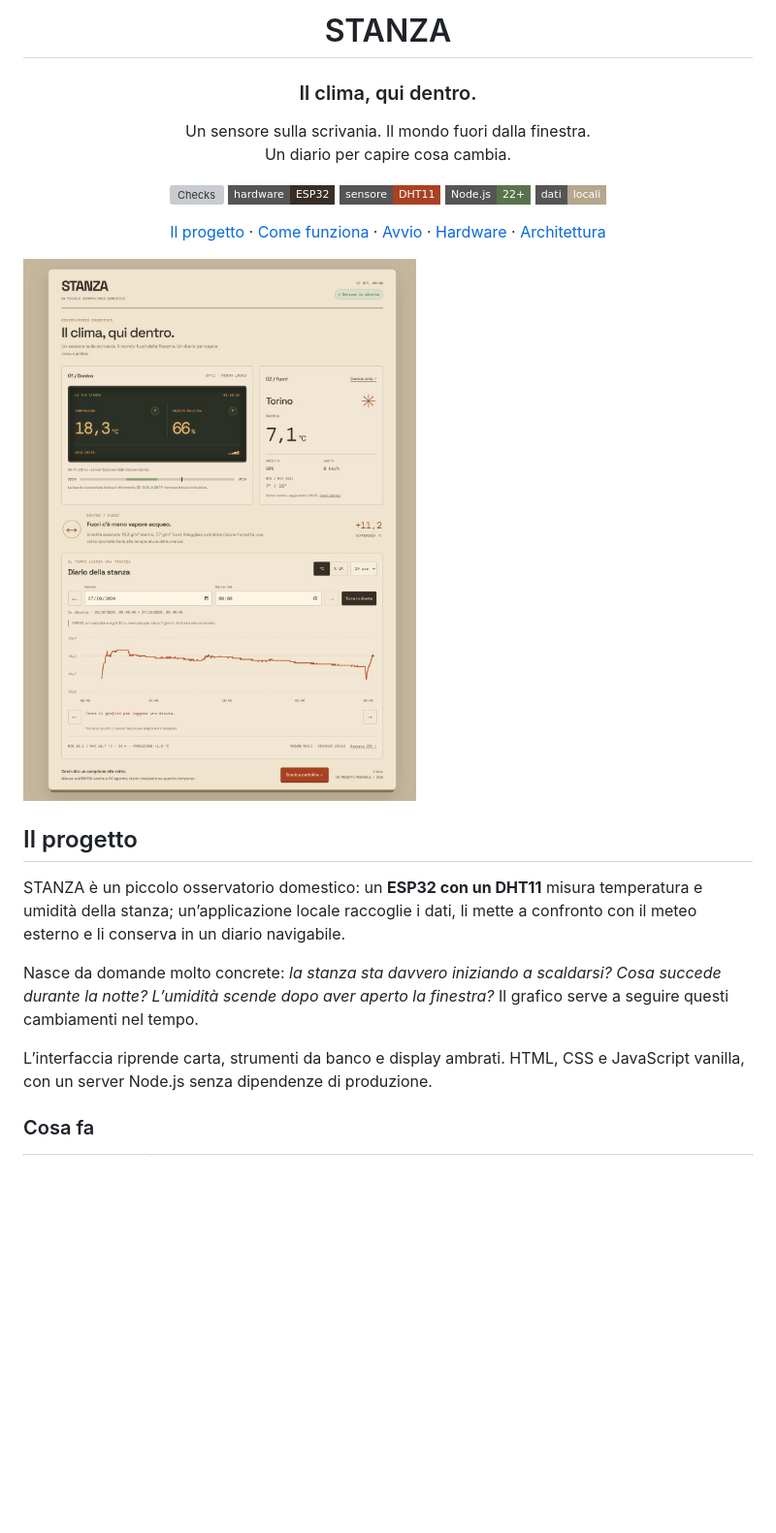
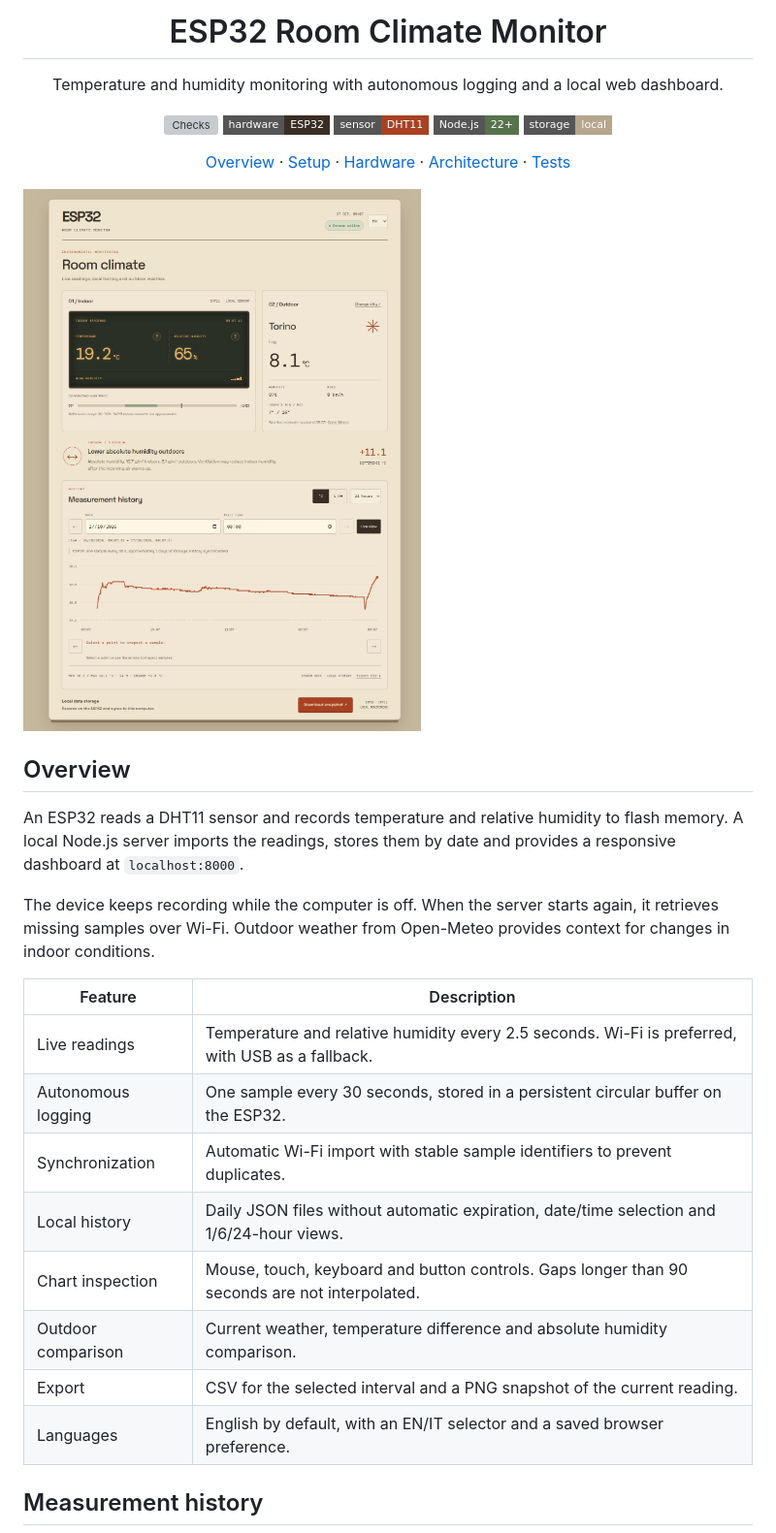
Before and after one commit to lsvt-commits/esp32-room-climate-monitor, a Markdown page: README.md, the part around the change printed below. Shown: that part at 97% size. GitHub-like rendering; pictures changed too: docs/images/desktop.png; badges without logos; blank space fills up the shorter version; grey boxes are pictures that could not be loaded.

Commit message:
docs: replace branding with English technical documentation and screenshots

```diff
--- a/README.md
+++ b/README.md
@@ -1,19 +1,16 @@
 <div align="center">
 
-# STANZA
+# ESP32 Room Climate Monitor
 
-### Il clima, qui dentro.
+Temperature and humidity monitoring with autonomous logging and a local web dashboard.
 
-Un sensore sulla scrivania. Il mondo fuori dalla finestra.<br>
-Un diario per capire cosa cambia.
+[![Checks](https://github.com/lsvt-commits/esp32-room-climate-monitor/actions/workflows/checks.yml/badge.svg)](https://github.com/lsvt-commits/esp32-room-climate-monitor/actions/workflows/checks.yml)
+![ESP32](https://img.shields.io/badge/hardware-ESP32-392e25?style=flat-square)
+![DHT11](https://img.shields.io/badge/sensor-DHT11-a94123?style=flat-square)
+![Node.js](https://img.shields.io/badge/Node.js-22%2B-57734c?style=flat-square)
+![Local storage](https://img.shields.io/badge/storage-local-b5a68c?style=flat-square)
 
-[![Checks](https://github.com/lsvt-commits/stanza/actions/workflows/checks.yml/badge.svg)](https://github.com/lsvt-commits/stanza/actions/workflows/checks.yml)
-![ESP32](https://img.shields.io/badge/hardware-ESP32-392e25?style=flat-square)
-![DHT11](https://img.shields.io/badge/sensore-DHT11-a94123?style=flat-square)
-![Node.js](https://img.shields.io/badge/Node.js-22%2B-57734c?style=flat-square)
-![Local first](https://img.shields.io/badge/dati-locali-b5a68c?style=flat-square)
-
-[Il progetto](#il-progetto) · [Come funziona](#come-funziona) · [Avvio](#avvio) · [Hardware](docs/hardware.md) · [Architettura](docs/architecture.md)
+[Overview](#overview) · [Setup](#setup) · [Hardware](docs/hardware.md) · [Architecture](docs/architecture.md) · [Tests](#tests)
 
 </div>
 
@@ -21,11 +18,20 @@ Un diario per capire cosa cambia.
 
-## Il progetto
+## Overview
 
-STANZA è un piccolo osservatorio domestico: un **ESP32 con un DHT11** misura temperatura e umidità della stanza; un’applicazione locale raccoglie i dati, li mette a confronto con il meteo esterno e li conserva in un diario navigabile.
+An ESP32 reads a DHT11 sensor and records temperature and relative humidity to flash memory. A local Node.js server imports the readings, stores them by date and provides a responsive dashboard at `localhost:8000`.
 
-Nasce da domande molto concrete: *la stanza sta davvero iniziando a scaldarsi? Cosa succede durante la notte? L’umidità scende dopo aver aperto la finestra?* Il grafico serve a seguire questi cambiamenti nel tempo.
+The device keeps recording while the computer is off. When the server starts again, it retrieves missing samples over Wi-Fi. Outdoor weather from Open-Meteo provides context for changes in indoor conditions.
 
-L’interfaccia riprende carta, strumenti da banco e display ambrati. HTML, CSS e JavaScript vanilla, con un server Node.js senza dipendenze di produzione.
+| Feature | Description |
+|---|---|
+| Live readings | Temperature and relative humidity every 2.5 seconds. Wi-Fi is preferred, with USB as a fallback. |
+| Autonomous logging | One sample every 30 seconds, stored in a persistent circular buffer on the ESP32. |
+| Synchronization | Automatic Wi-Fi import with stable sample identifiers to prevent duplicates. |
+| Local history | Daily JSON files without automatic expiration, date/time selection and 1/6/24-hour views. |
+| Chart inspection | Mouse, touch, keyboard and button controls. Gaps longer than 90 seconds are not interpolated. |
+| Outdoor comparison | Current weather, temperature difference and absolute humidity comparison. |
+| Export | CSV for the selected interval and a PNG snapshot of the current reading. |
+| Languages | English by default, with an EN/IT selector and a saved browser preference. |
 
-### Cosa fa
+## Measurement history
 
```
Also changed, not shown: other parts of README.md (+70 -91 lines), docs/architecture.md (+59 -57 lines), docs/hardware.md (+32 -32 lines), docs/images/diary.png, docs/images/mobile.png.
